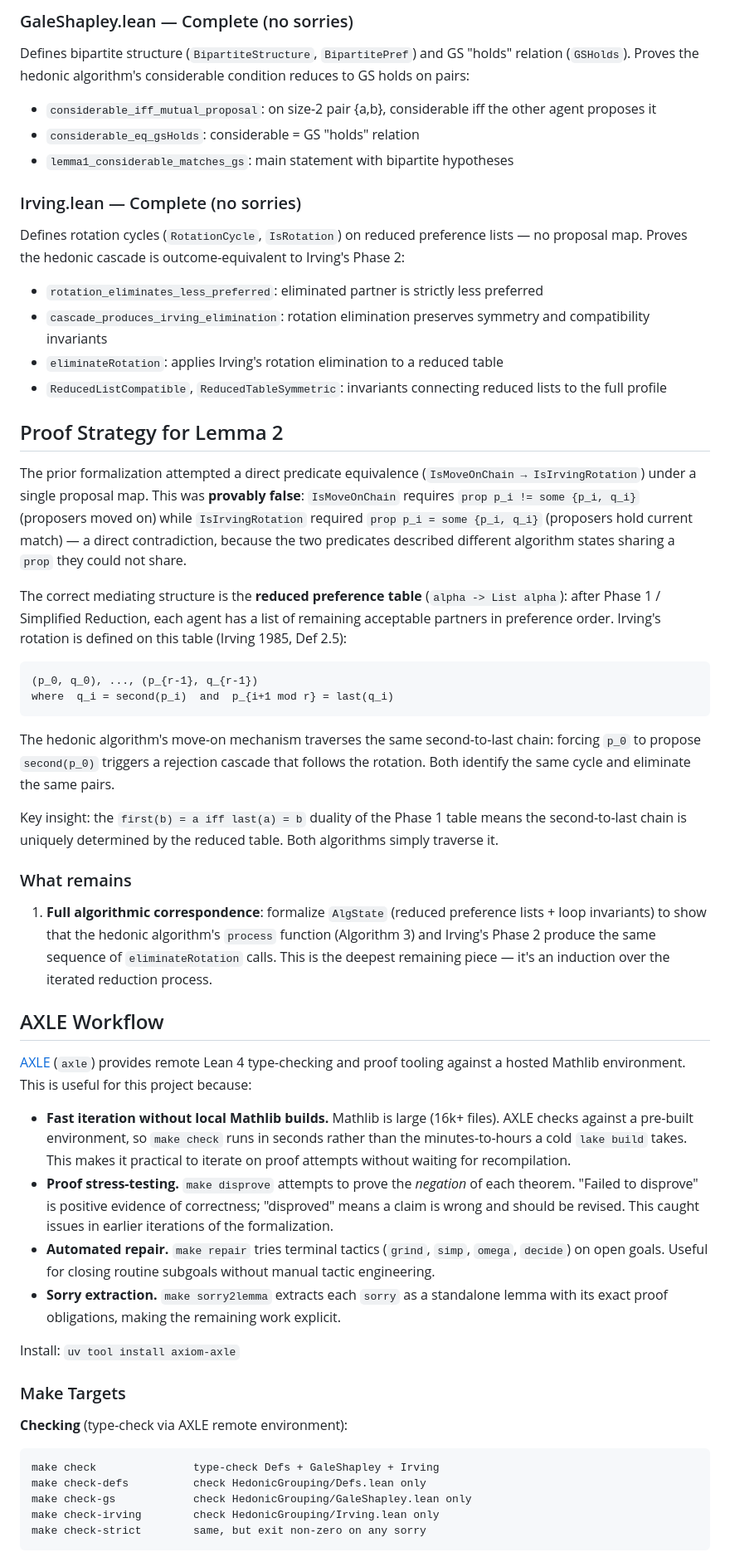
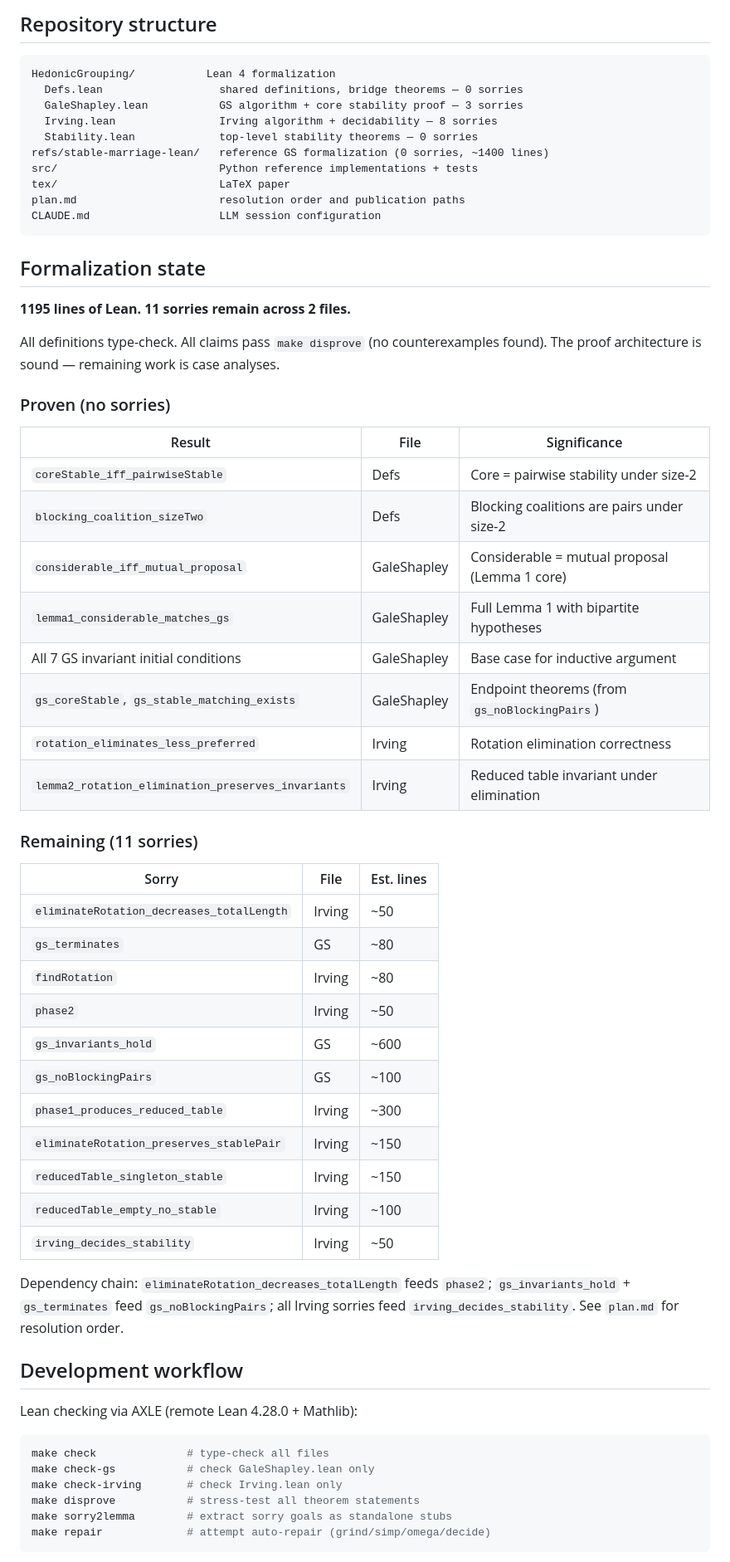
Before and after one commit to endremborza/hedonic-grouping, a Markdown page: README.md, the part around one of its changes. Shown at 83% size. GitHub-like rendering.

Commit message:
cleaner readme

````diff
--- a/README.md
+++ b/README.md
@@ -41,58 +9,65 @@ The accompanying paper (`tex/main.tex`) introduces a framework `<A, Omega, M>` f
-### GaleShapley.lean — Complete (no sorries)
-
-Defines bipartite structure (`BipartiteStructure`, `BipartitePref`) and GS "holds" relation (`GSHolds`). Proves the hedonic algorithm's considerable condition reduces to GS holds on pairs:
-
-- `considerable_iff_mutual_proposal`: on size-2 pair {a,b}, considerable iff the other agent proposes it
-- `considerable_eq_gsHolds`: considerable = GS "holds" relation
-- `lemma1_considerable_matches_gs`: main statement with bipartite hypotheses
-
-### Irving.lean — Complete (no sorries)
-
-Defines rotation cycles (`RotationCycle`, `IsRotation`) on reduced preference lists — no proposal map. Proves the hedonic cascade is outcome-equivalent to Irving's Phase 2:
-
-- `rotation_eliminates_less_preferred`: eliminated partner is strictly less preferred
-- `cascade_produces_irving_elimination`: rotation elimination preserves symmetry and compatibility invariants
-- `eliminateRotation`: applies Irving's rotation elimination to a reduced table
-- `ReducedListCompatible`, `ReducedTableSymmetric`: invariants connecting reduced lists to the full profile
-
-## Proof Strategy for Lemma 2
-
-The prior formalization attempted a direct predicate equivalence (`IsMoveOnChain → IsIrvingRotation`) under a single proposal map. This was **provably false**: `IsMoveOnChain` requires `prop p_i != some {p_i, q_i}` (proposers moved on) while `IsIrvingRotation` required `prop p_i = some {p_i, q_i}` (proposers hold current match) — a direct contradiction, because the two predicates described different algorithm states sharing a `prop` they could not share.
-
-The correct mediating structure is the **reduced preference table** (`alpha -> List alpha`): after Phase 1 / Simplified Reduction, each agent has a list of remaining acceptable partners in preference order. Irving's rotation is defined on this table (Irving 1985, Def 2.5):
+## Repository structure
 
 ```
-(p_0, q_0), ..., (p_{r-1}, q_{r-1})
-where  q_i = second(p_i)  and  p_{i+1 mod r} = last(q_i)
+HedonicGrouping/           Lean 4 formalization
+  Defs.lean                  shared definitions, bridge theorems — 0 sorries
+  GaleShapley.lean           GS algorithm + core stability proof — 3 sorries
+  Irving.lean                Irving algorithm + decidability — 8 sorries
+  Stability.lean             top-level stability theorems — 0 sorries
+refs/stable-marriage-lean/   reference GS formalization (0 sorries, ~1400 lines)
+src/                         Python reference implementations + tests
+tex/                         LaTeX paper
+plan.md                      resolution order and publication paths
+CLAUDE.md                    LLM session configuration
 ```
 
-The hedonic algorithm's move-on mechanism traverses the same second-to-last chain: forcing `p_0` to propose `second(p_0)` triggers a rejection cascade that follows the rotation. Both identify the same cycle and eliminate the same pairs.
+## Formalization state
 
-Key insight: the `first(b) = a iff last(a) = b` duality of the Phase 1 table means the second-to-last chain is uniquely determined by the reduced table. Both algorithms simply traverse it.
+**1195 lines of Lean. 11 sorries remain across 2 files.**
 
-### What remains
+All definitions type-check. All claims pass `make disprove` (no counterexamples found). The proof architecture is sound — remaining work is case analyses.
 
-1. **Full algorithmic correspondence**: formalize `AlgState` (reduced preference lists + loop invariants) to show that the hedonic algorithm's `process` function (Algorithm 3) and Irving's Phase 2 produce the same sequence of `eliminateRotation` calls. This is the deepest remaining piece — it's an induction over the iterated reduction process.
+### Proven (no sorries)
 
-## AXLE Workflow
+| Result | File | Significance |
+|--------|------|-------------|
+| `coreStable_iff_pairwiseStable` | Defs | Core = pairwise stability under size-2 |
+| `blocking_coalition_sizeTwo` | Defs | Blocking coalitions are pairs under size-2 |
+| `considerable_iff_mutual_proposal` | GaleShapley | Considerable = mutual proposal (Lemma 1 core) |
+| `lemma1_considerable_matches_gs` | GaleShapley | Full Lemma 1 with bipartite hypotheses |
+| All 7 GS invariant initial conditions | GaleShapley | Base case for inductive argument |
+| `gs_coreStable`, `gs_stable_matching_exists` | GaleShapley | Endpoint theorems (from `gs_noBlockingPairs`) |
+| `rotation_eliminates_less_preferred` | Irving | Rotation elimination correctness |
+| `lemma2_rotation_elimination_preserves_invariants` | Irving | Reduced table invariant under elimination |
 
-[AXLE](https://axiommath.ai/) (`axle`) provides remote Lean 4 type-checking and proof tooling against a hosted Mathlib environment. This is useful for this project because:
+### Remaining (11 sorries)
 
-- **Fast iteration without local Mathlib builds.** Mathlib is large (16k+ files). AXLE checks against a pre-built environment, so `make check` runs in seconds rather than the minutes-to-hours a cold `lake build` takes. This makes it practical to iterate on proof attempts without waiting for recompilation.
-- **Proof stress-testing.** `make disprove` attempts to prove the *negation* of each theorem. "Failed to disprove" is positive evidence of correctness; "disproved" means a claim is wrong and should be revised. This caught issues in earlier iterations of the formalization.
-- **Automated repair.** `make repair` tries terminal tactics (`grind`, `simp`, `omega`, `decide`) on open goals. Useful for closing routine subgoals without manual tactic engineering.
-- **Sorry extraction.** `make sorry2lemma` extracts each `sorry` as a standalone lemma with its exact proof obligations, making the remaining work explicit.
+| Sorry | File | Est. lines |
+|-------|------|-----------|
+| `eliminateRotation_decreases_totalLength` | Irving | ~50 |
+| `gs_terminates` | GS | ~80 |
+| `findRotation` | Irving | ~80 |
+| `phase2` | Irving | ~50 |
+| `gs_invariants_hold` | GS | ~600 |
+| `gs_noBlockingPairs` | GS | ~100 |
+| `phase1_produces_reduced_table` | Irving | ~300 |
+| `eliminateRotation_preserves_stablePair` | Irving | ~150 |
+| `reducedTable_singleton_stable` | Irving | ~150 |
+| `reducedTable_empty_no_stable` | Irving | ~100 |
+| `irving_decides_stability` | Irving | ~50 |
 
-Install: `uv tool install axiom-axle`
+Dependency chain: `eliminateRotation_decreases_totalLength` feeds `phase2`; `gs_invariants_hold` + `gs_terminates` feed `gs_noBlockingPairs`; all Irving sorries feed `irving_decides_stability`. See `plan.md` for resolution order.
 
-### Make Targets
+## Development workflow
 
-**Checking** (type-check via AXLE remote environment):
-```
-make check               type-check Defs + GaleShapley + Irving
-make check-defs          check HedonicGrouping/Defs.lean only
-make check-gs            check HedonicGrouping/GaleShapley.lean only
-make check-irving        check HedonicGrouping/Irving.lean only
-make check-strict        same, but exit non-zero on any sorry
+Lean checking via AXLE (remote Lean 4.28.0 + Mathlib):
+
+```bash
+make check              # type-check all files
+make check-gs           # check GaleShapley.lean only
+make check-irving       # check Irving.lean only
+make disprove           # stress-test all theorem statements
+make sorry2lemma        # extract sorry goals as standalone stubs
+make repair             # attempt auto-repair (grind/simp/omega/decide)
 ```
 
````
Also changed, not shown: other parts of README.md (+10 -90 lines).
